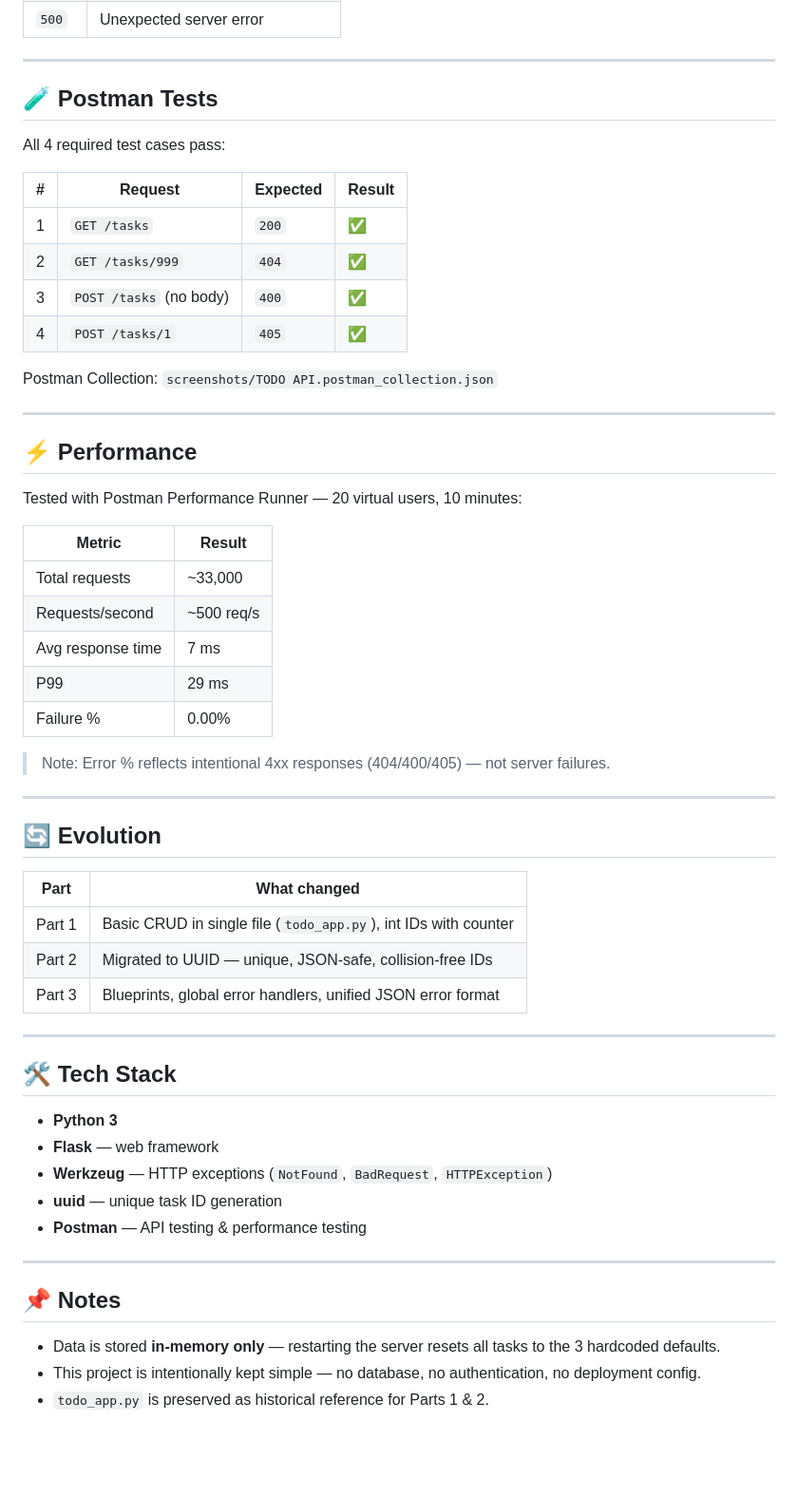
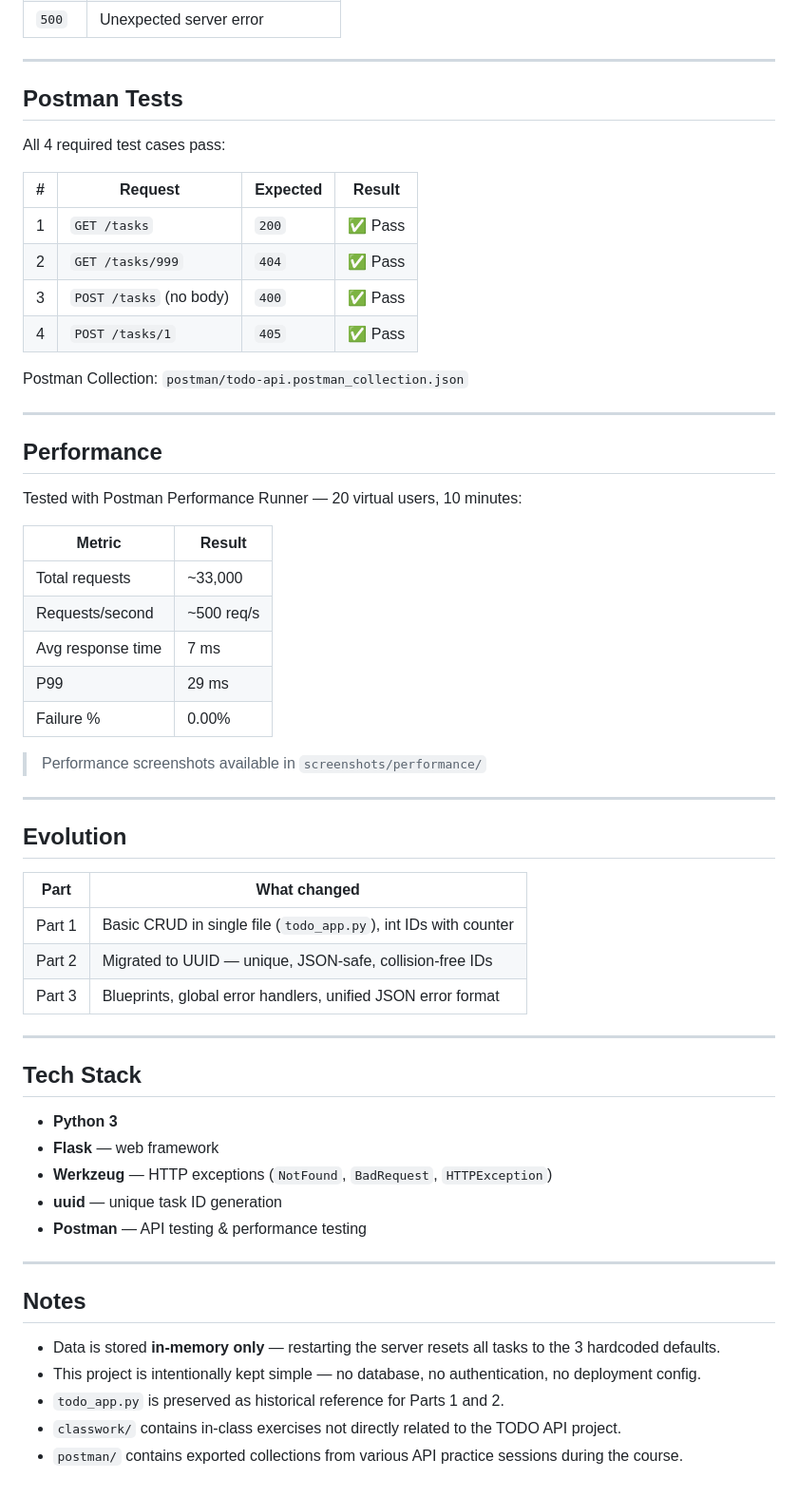
Before and after one commit to Dude775/flask-module, a Markdown page: README.md, the part around one of its changes. Shown at 95% size. Drawn GitHub-style; blank space fills up the shorter version.

```diff
--- a/README.md
+++ b/README.md
@@ -123,22 +133,22 @@ All errors return a **unified JSON format**:
 
 ---
 
-## 🧪 Postman Tests
+## Postman Tests
 
 All 4 required test cases pass:
 
 | # | Request | Expected | Result |
 |---|---|---|---|
-| 1 | `GET /tasks` | `200` | ✅ |
-| 2 | `GET /tasks/999` | `404` | ✅ |
-| 3 | `POST /tasks` (no body) | `400` | ✅ |
-| 4 | `POST /tasks/1` | `405` | ✅ |
+| 1 | `GET /tasks` | `200` | ✅ Pass |
+| 2 | `GET /tasks/999` | `404` | ✅ Pass |
+| 3 | `POST /tasks` (no body) | `400` | ✅ Pass |
+| 4 | `POST /tasks/1` | `405` | ✅ Pass |
 
-Postman Collection: `screenshots/TODO API.postman_collection.json`
+Postman Collection: `postman/todo-api.postman_collection.json`
 
 ---
 
-## ⚡ Performance
+## Performance
 
 Tested with Postman Performance Runner — 20 virtual users, 10 minutes:
 
@@ -150,11 +160,11 @@ Tested with Postman Performance Runner — 20 virtual users, 10 minutes:
 | P99 | 29 ms |
 | Failure % | 0.00% |
 
-> Note: Error % reflects intentional 4xx responses (404/400/405) — not server failures.
+> Performance screenshots available in `screenshots/performance/`
 
 ---
 
-## 🔄 Evolution
+## Evolution
 
 | Part | What changed |
 |---|---|
@@ -164,7 +174,7 @@ Tested with Postman Performance Runner — 20 virtual users, 10 minutes:
 
 ---
 
-## 🛠️ Tech Stack
+## Tech Stack
 
 - **Python 3**
 - **Flask** — web framework
@@ -174,8 +184,10 @@ Tested with Postman Performance Runner — 20 virtual users, 10 minutes:
 
 ---
 
-## 📌 Notes
+## Notes
 
 - Data is stored **in-memory only** — restarting the server resets all tasks to the 3 hardcoded defaults.
 - This project is intentionally kept simple — no database, no authentication, no deployment config.
-- `todo_app.py` is preserved as historical reference for Parts 1 & 2.
+- `todo_app.py` is preserved as historical reference for Parts 1 and 2.
+- `classwork/` contains in-class exercises not directly related to the TODO API project.
+- `postman/` contains exported collections from various API practice sessions during the course.
```
Also changed, not shown: other parts of README.md (+24 -14 lines).
